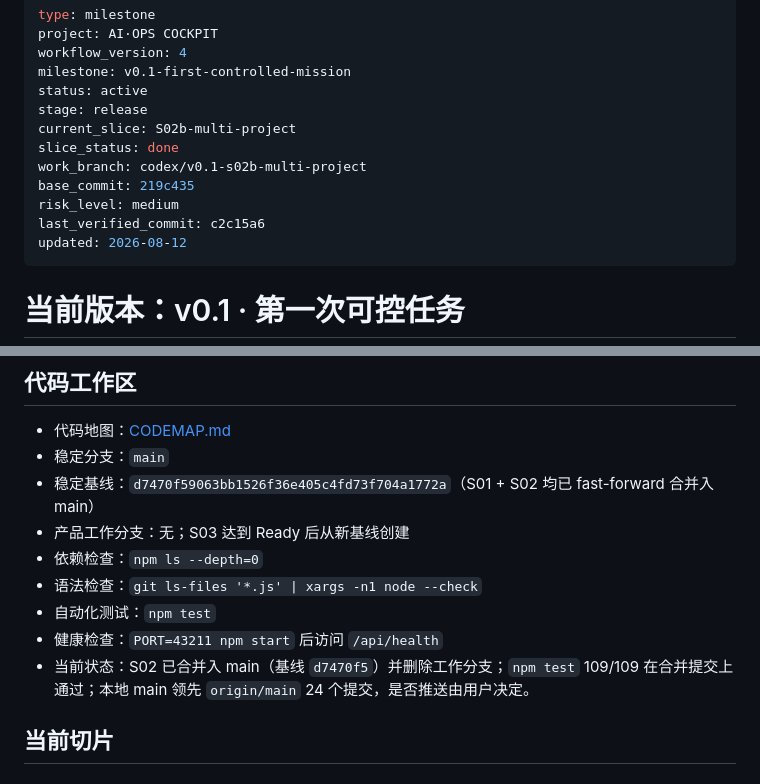
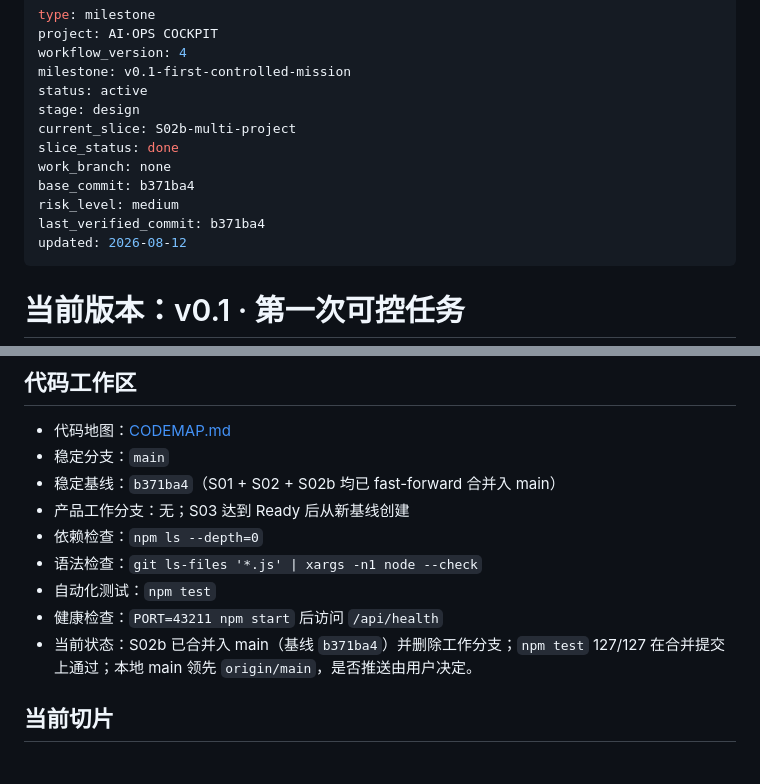
Before and after one commit to wbyan2021/pullic-talk, a Markdown page: docs/NOW.md, 2 parts joined by grey strips. Rendered like a GitHub page.

Commit message:
docs: record s02b merge and update stable baseline to b371ba4

```diff
--- a/docs/NOW.md
+++ b/docs/NOW.md
@@ -4,13 +4,13 @@ project: AI·OPS COCKPIT
 workflow_version: 4
 milestone: v0.1-first-controlled-mission
 status: active
-stage: release
+stage: design
 current_slice: S02b-multi-project
 slice_status: done
-work_branch: codex/v0.1-s02b-multi-project
-base_commit: 219c435
+work_branch: none
+base_commit: b371ba4
 risk_level: medium
-last_verified_commit: c2c15a6
+last_verified_commit: b371ba4
 updated: 2026-08-12
 ---
 
@@ -105,13 +105,13 @@ updated: 2026-08-12
 
 - 代码地图：[CODEMAP.md](CODEMAP.md)
 - 稳定分支：`main`
-- 稳定基线：`d7470f59063bb1526f36e405c4fd73f704a1772a`（S01 + S02 均已 fast-forward 合并入 main）
+- 稳定基线：`b371ba4`（S01 + S02 + S02b 均已 fast-forward 合并入 main）
 - 产品工作分支：无；S03 达到 Ready 后从新基线创建
 - 依赖检查：`npm ls --depth=0`
 - 语法检查：`git ls-files '*.js' | xargs -n1 node --check`
 - 自动化测试：`npm test`
 - 健康检查：`PORT=43211 npm start` 后访问 `/api/health`
-- 当前状态：S02 已合并入 main（基线 `d7470f5`）并删除工作分支；`npm test` 109/109 在合并提交上通过；本地 main 领先 `origin/main` 24 个提交，是否推送由用户决定。
+- 当前状态：S02b 已合并入 main（基线 `b371ba4`）并删除工作分支；`npm test` 127/127 在合并提交上通过；本地 main 领先 `origin/main`，是否推送由用户决定。
 
 ## 当前切片
 
```
Also changed, not shown: docs/CODEMAP.md (+3 -3 lines).
